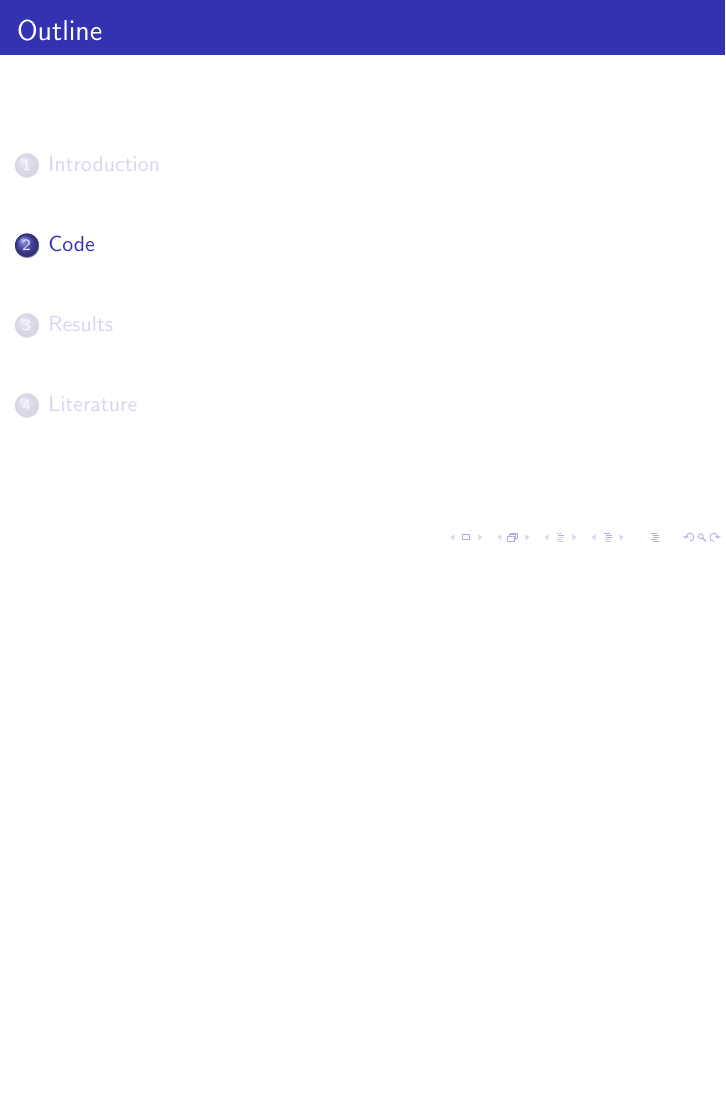
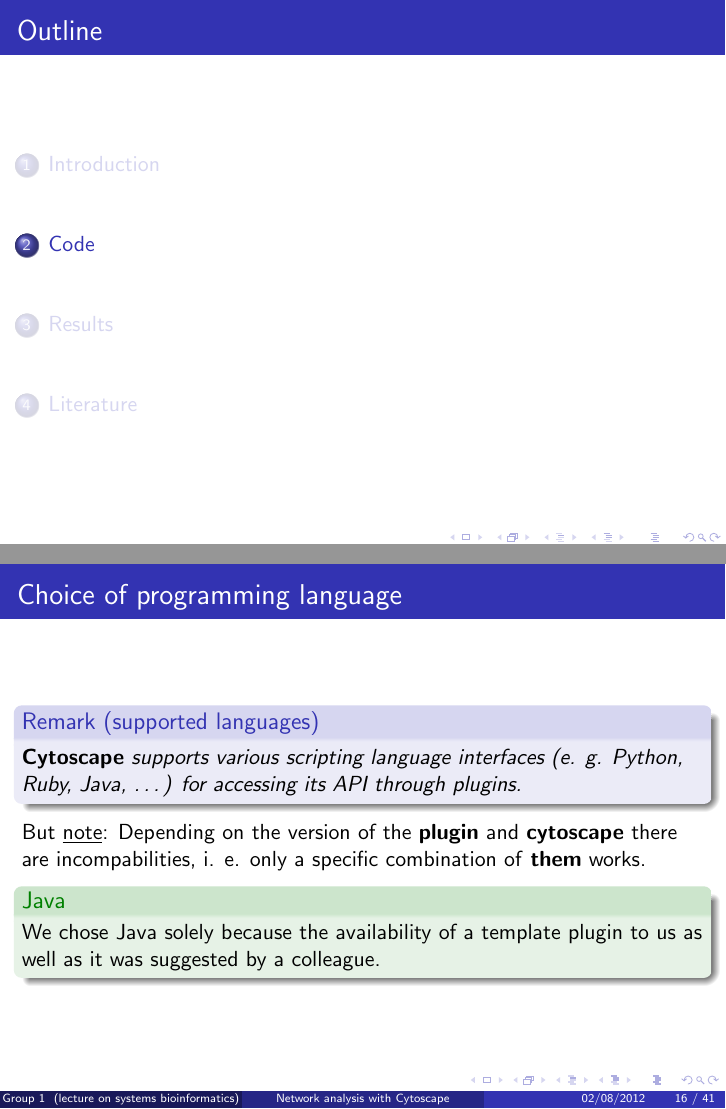
Before and after one commit to stephanmg/cytoscape, LaTeX slides (beamer9.tex, which reads inc/latex/code.tex): page 15 of 41 before the commit and pages 15 and 17 of 43 after it, the two joined at a grey line, the shorter picture padded with empty space. The pictures show the PDF file beamer9.pdf that the author committed with the source.

Commit message:
Edited code.tex.

```diff
--- a/inc/latex/code.tex
+++ b/inc/latex/code.tex
@@ -1,4 +1,15 @@
 \section{Code}
+\begin{frame}{Choice of programming language}
+\begin{remark}[supported languages]
+\textbf{Cytoscape} supports various scripting language interfaces (e. g. Python, Ruby, Java, \dots) for accessing its API through plugins. \\
+\end{remark}
+But \underline{note}: Depending on the version of the \textbf{plugin} and \textbf{cytoscape} there are incompabilities, i. e. only a specific combination of \textbf{them} works.
+\pause
+\begin{exampleblock}{Java}
+We chose Java solely because the availability of a template plugin to us as well it was suggested by a colleague of the group.
+\end{exampleblock}
+\end{frame}
+
 \begin{frame}{Plugin for calculation of Katz's Index}
 \begin{definition}[Katz's Index]
 Let $A$ denote the adjacency matrix of a \textbf{directed} or \textbf{undirected} graph with dim($A$) $=$ $n \times n$ and let $\alpha$ denote a non-negative damping factor.
```
Also changed, not shown: beamer9.pdf, 5 other files.
